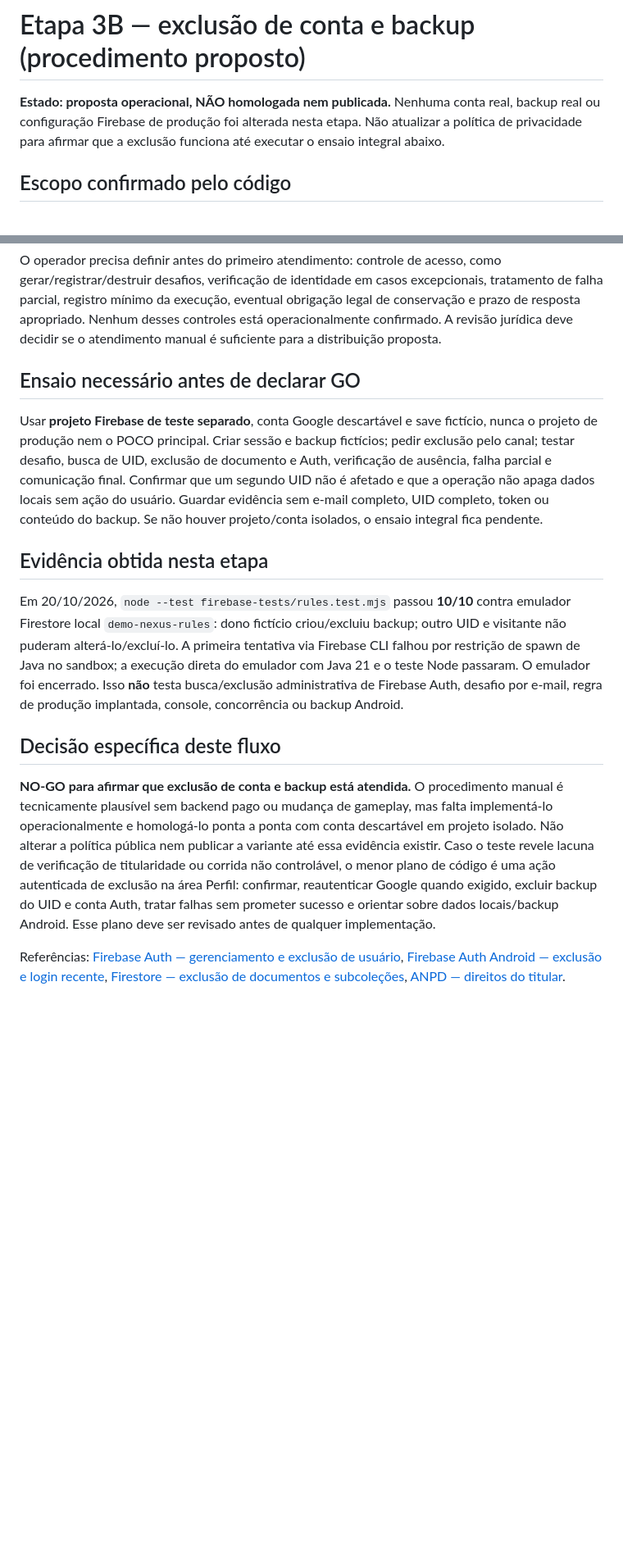
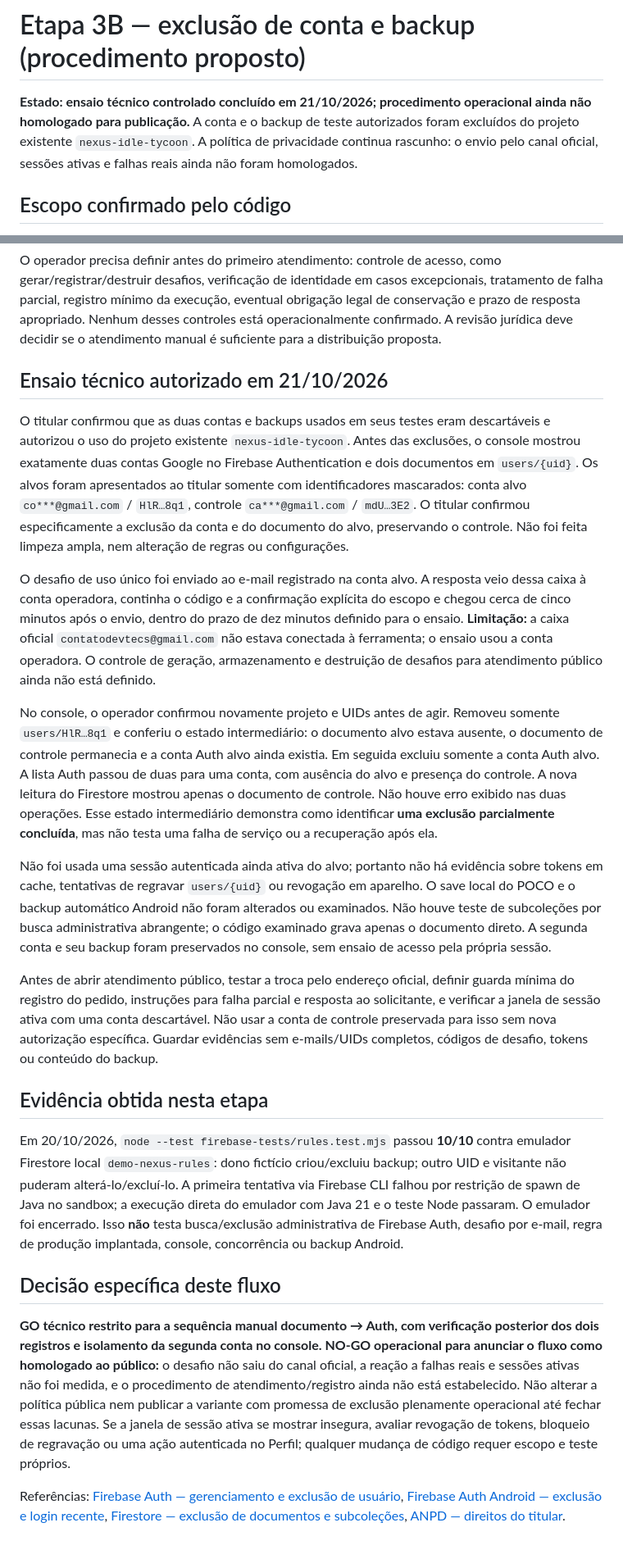
Before and after one commit to caueuliani/nexus-tycoon, a Markdown page: docs/itch-beta-account-deletion-runbook-draft.md, 2 parts joined by grey strips. Shown at 82% size. GitHub-like rendering; blank space fills up the shorter version.

Commit message:
docs: registrar ensaio controlado de exclusao Firebase

```diff
--- a/docs/itch-beta-account-deletion-runbook-draft.md
+++ b/docs/itch-beta-account-deletion-runbook-draft.md
@@ -1,6 +1,6 @@
 # Etapa 3B — exclusão de conta e backup (procedimento proposto)
 
-**Estado: proposta operacional, NÃO homologada nem publicada.** Nenhuma conta real, backup real ou configuração Firebase de produção foi alterada nesta etapa. Não atualizar a política de privacidade para afirmar que a exclusão funciona até executar o ensaio integral abaixo.
+**Estado: ensaio técnico controlado concluído em 21/10/2026; procedimento operacional ainda não homologado para publicação.** A conta e o backup de teste autorizados foram excluídos do projeto existente `nexus-idle-tycoon`. A política de privacidade continua rascunho: o envio pelo canal oficial, sessões ativas e falhas reais ainda não foram homologados.
 
 ## Escopo confirmado pelo código
 
@@ -22,9 +22,17 @@
 
 O operador precisa definir antes do primeiro atendimento: controle de acesso, como gerar/registrar/destruir desafios, verificação de identidade em casos excepcionais, tratamento de falha parcial, registro mínimo da execução, eventual obrigação legal de conservação e prazo de resposta apropriado. Nenhum desses controles está operacionalmente confirmado. A revisão jurídica deve decidir se o atendimento manual é suficiente para a distribuição proposta.
 
-## Ensaio necessário antes de declarar GO
+## Ensaio técnico autorizado em 21/10/2026
 
-Usar **projeto Firebase de teste separado**, conta Google descartável e save fictício, nunca o projeto de produção nem o POCO principal. Criar sessão e backup fictícios; pedir exclusão pelo canal; testar desafio, busca de UID, exclusão de documento e Auth, verificação de ausência, falha parcial e comunicação final. Confirmar que um segundo UID não é afetado e que a operação não apaga dados locais sem ação do usuário. Guardar evidência sem e-mail completo, UID completo, token ou conteúdo do backup. Se não houver projeto/conta isolados, o ensaio integral fica pendente.
+O titular confirmou que as duas contas e backups usados em seus testes eram descartáveis e autorizou o uso do projeto existente `nexus-idle-tycoon`. Antes das exclusões, o console mostrou exatamente duas contas Google no Firebase Authentication e dois documentos em `users/{uid}`. Os alvos foram apresentados ao titular somente com identificadores mascarados: conta alvo `co***@gmail.com` / `HlR…8q1`, controle `ca***@gmail.com` / `mdU…3E2`. O titular confirmou especificamente a exclusão da conta e do documento do alvo, preservando o controle. Não foi feita limpeza ampla, nem alteração de regras ou configurações.
+
+O desafio de uso único foi enviado ao e-mail registrado na conta alvo. A resposta veio dessa caixa à conta operadora, continha o código e a confirmação explícita do escopo e chegou cerca de cinco minutos após o envio, dentro do prazo de dez minutos definido para o ensaio. **Limitação:** a caixa oficial `contatodevtecs@gmail.com` não estava conectada à ferramenta; o ensaio usou a conta operadora. O controle de geração, armazenamento e destruição de desafios para atendimento público ainda não está definido.
+
+No console, o operador confirmou novamente projeto e UIDs antes de agir. Removeu somente `users/HlR…8q1` e conferiu o estado intermediário: o documento alvo estava ausente, o documento de controle permanecia e a conta Auth alvo ainda existia. Em seguida excluiu somente a conta Auth alvo. A lista Auth passou de duas para uma conta, com ausência do alvo e presença do controle. A nova leitura do Firestore mostrou apenas o documento de controle. Não houve erro exibido nas duas operações. Esse estado intermediário demonstra como identificar **uma exclusão parcialmente concluída**, mas não testa uma falha de serviço ou a recuperação após ela.
+
+Não foi usada uma sessão autenticada ainda ativa do alvo; portanto não há evidência sobre tokens em cache, tentativas de regravar `users/{uid}` ou revogação em aparelho. O save local do POCO e o backup automático Android não foram alterados ou examinados. Não houve teste de subcoleções por busca administrativa abrangente; o código examinado grava apenas o documento direto. A segunda conta e seu backup foram preservados no console, sem ensaio de acesso pela própria sessão.
+
+Antes de abrir atendimento público, testar a troca pelo endereço oficial, definir guarda mínima do registro do pedido, instruções para falha parcial e resposta ao solicitante, e verificar a janela de sessão ativa com uma conta descartável. Não usar a conta de controle preservada para isso sem nova autorização específica. Guardar evidências sem e-mails/UIDs completos, códigos de desafio, tokens ou conteúdo do backup.
 
 ## Evidência obtida nesta etapa
 
@@ -32,6 +40,6 @@ Em 20/10/2026, `node --test firebase-tests/rules.test.mjs` passou **10/10** cont
 
 ## Decisão específica deste fluxo
 
-**NO-GO para afirmar que exclusão de conta e backup está atendida.** O procedimento manual é tecnicamente plausível sem backend pago ou mudança de gameplay, mas falta implementá-lo operacionalmente e homologá-lo ponta a ponta com conta descartável em projeto isolado. Não alterar a política pública nem publicar a variante até essa evidência existir. Caso o teste revele lacuna de verificação de titularidade ou corrida não controlável, o menor plano de código é uma ação autenticada de exclusão na área Perfil: confirmar, reautenticar Google quando exigido, excluir backup do UID e conta Auth, tratar falhas sem prometer sucesso e orientar sobre dados locais/backup Android. Esse plano deve ser revisado antes de qualquer implementação.
+**GO técnico restrito para a sequência manual documento → Auth, com verificação posterior dos dois registros e isolamento da segunda conta no console. NO-GO operacional para anunciar o fluxo como homologado ao público:** o desafio não saiu do canal oficial, a reação a falhas reais e sessões ativas não foi medida, e o procedimento de atendimento/registro ainda não está estabelecido. Não alterar a política pública nem publicar a variante com promessa de exclusão plenamente operacional até fechar essas lacunas. Se a janela de sessão ativa se mostrar insegura, avaliar revogação de tokens, bloqueio de regravação ou uma ação autenticada no Perfil; qualquer mudança de código requer escopo e teste próprios.
 
 Referências: [Firebase Auth — gerenciamento e exclusão de usuário](https://firebase.google.com/docs/auth/admin/manage-users), [Firebase Auth Android — exclusão e login recente](https://firebase.google.com/docs/auth/android/manage-users), [Firestore — exclusão de documentos e subcoleções](https://firebase.google.com/docs/firestore/manage-data/delete-data), [ANPD — direitos do titular](https://www.gov.br/anpd/pt-br/assuntos/titular-de-dados-1/direito-dos-titulares).
```
